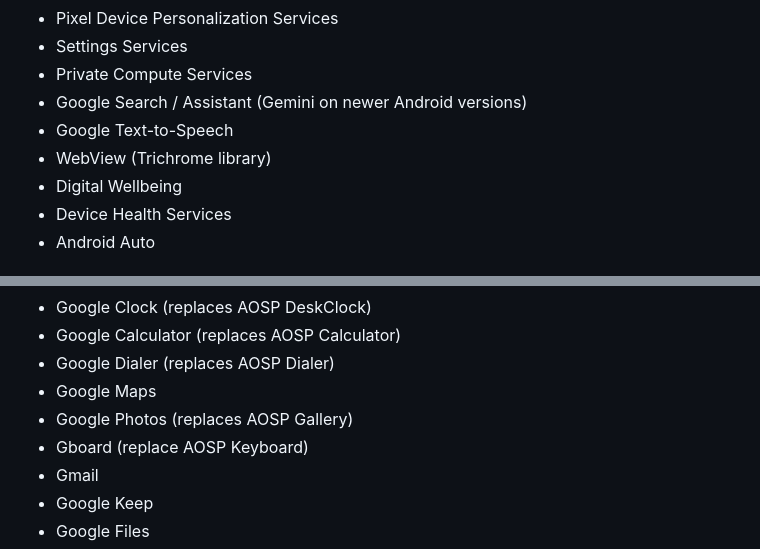
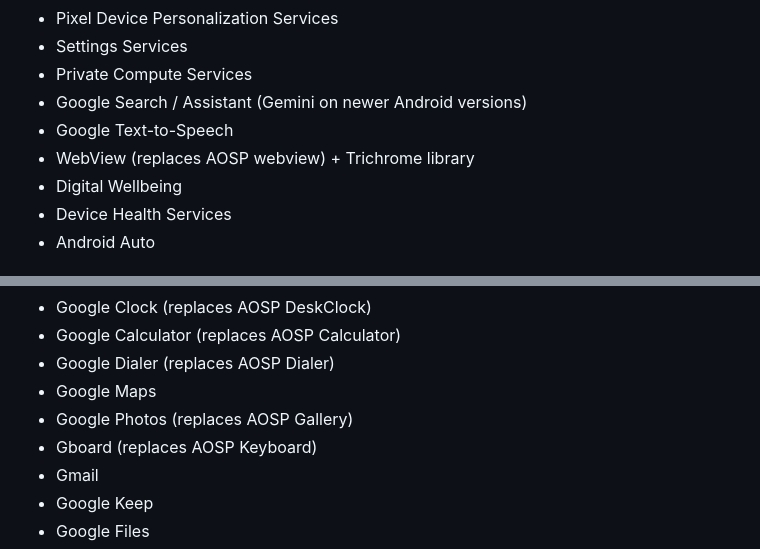
Before and after one commit to crdroidandroid/crdroid.net, a Markdown page: blog/articles/2026-02-25-NikGapps-crDroid-Full-Official.md, 2 parts joined by grey strips. Rendered like a GitHub page.

Commit message:
Update blog for full gapps
Signed-off-by: Pranav Vashi <neobuddy89@gmail.com>

```diff
--- a/blog/articles/2026-02-25-NikGapps-crDroid-Full-Official.md
+++ b/blog/articles/2026-02-25-NikGapps-crDroid-Full-Official.md
@@ -32,7 +32,7 @@ This is the **base official package** recommended for most crDroid users.
 - Private Compute Services
 - Google Search / Assistant (Gemini on newer Android versions)
 - Google Text-to-Speech
-- WebView (Trichrome library)
+- WebView (replaces AOSP webview) + Trichrome library
 - Digital Wellbeing
 - Device Health Services
 - Android Auto
@@ -65,7 +65,7 @@ It includes everything from the Official package — plus a large collection of
 - Google Dialer (replaces AOSP Dialer)
 - Google Maps
 - Google Photos (replaces AOSP Gallery)
-- Gboard (replace AOSP Keyboard)
+- Gboard (replaces AOSP Keyboard)
 - Gmail
 - Google Keep
 - Google Files
```
